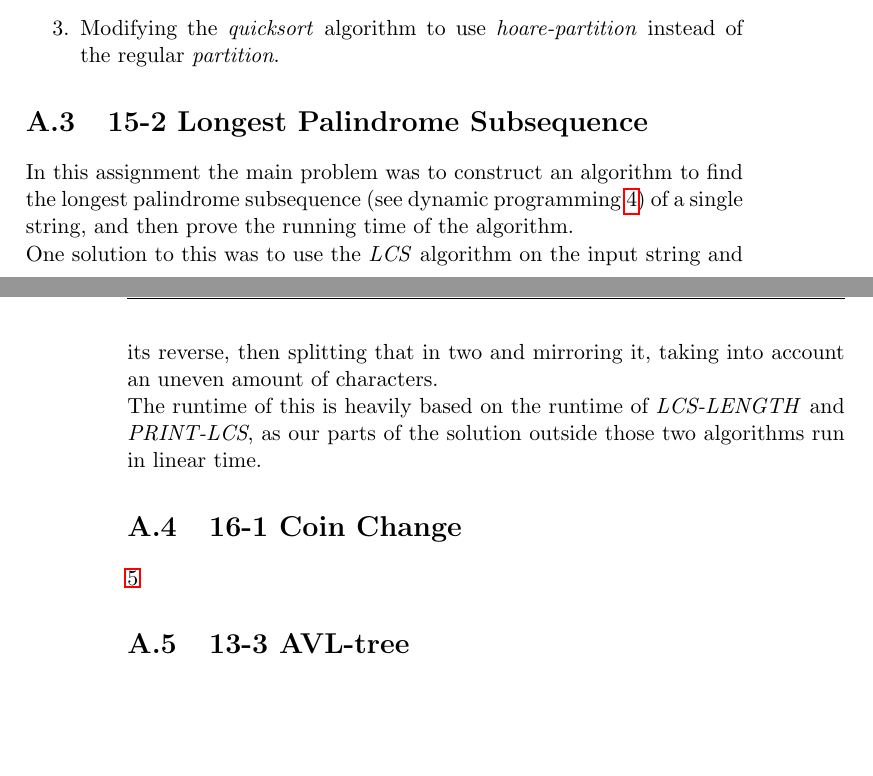
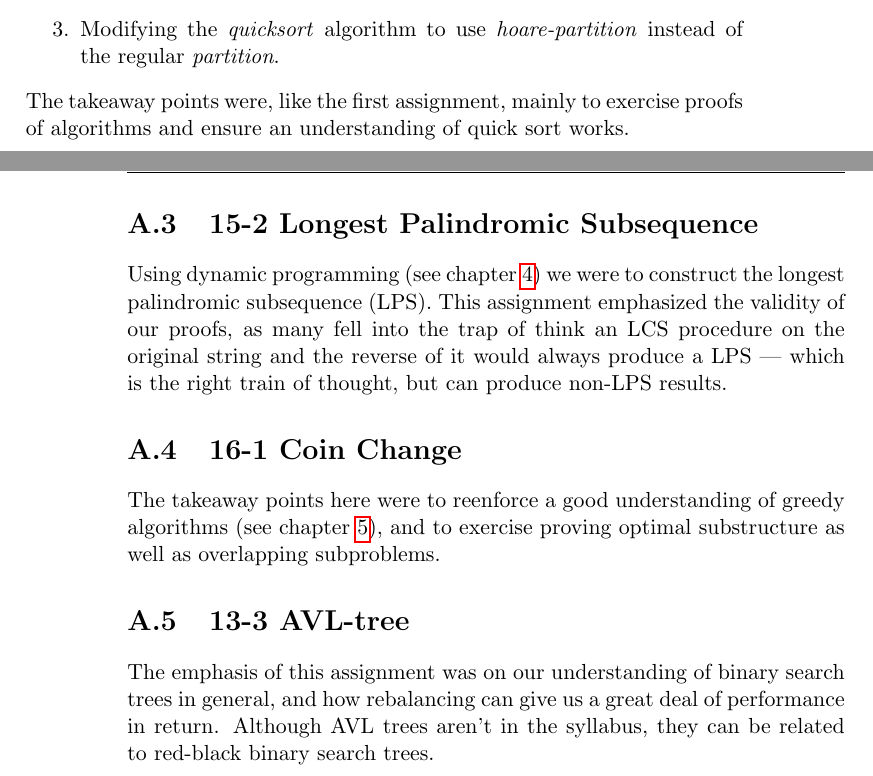
Before and after one commit to CasperBHansen/DIKU_AD_2013, a LaTeX thesis (disposition.tex, which reads appendix/assignments.tex): two parts of pages 57 and 58 of 65, joined at a grey line, cut so that both start at the same text, the shorter picture padded with empty space. Compiled offline with pdfLaTeX.

Commit message:
Added the remainder of short assignment overviews.

```diff
--- a/appendix/assignments.tex
+++ b/appendix/assignments.tex
@@ -18,29 +18,32 @@ invariants} (see appendix \ref{appendix:proofs|sec:loop-invariant}).
 \label{appendix:assignments|ass:hoare-partition}
 This assignment focused on:
 \begin{enumerate}
-\item Showing how \textit{hoare-partition} runs on a dataset.
-\item Proving various parts of the algorithm.
-\item Modifying the \textit{quicksort} algorithm to use \textit{hoare-partition}
-instead of the regular \textit{partition}.
+	\item Showing how \textit{hoare-partition} runs on a dataset.
+	\item Proving various parts of the algorithm.
+	\item Modifying the \textit{quicksort} algorithm to use
+\textit{hoare-partition}  instead of the regular \textit{partition}.
 \end{enumerate}
+The takeaway points were, like the first assignment, mainly to exercise proofs
+of algorithms and ensure an understanding of quick sort works.
 
-\section{15-2 Longest Palindrome Subsequence}
+\newpage
+\section{15-2 Longest Palindromic Subsequence}
 \label{appendix:assignments|ass:longest-palindromic-subsequence}
-In this assignment the main problem was to construct an algorithm to find the
-longest palindrome subsequence
-(see dynamic programming \ref{ch:dynamicprogramming}) of a single string, and
-then prove the running time of the algorithm.\\
-One solution to this was to use the \textit{LCS} algorithm on the input string
-and its reverse, then splitting that in two and mirroring it, taking into account
-an uneven amount of characters.\\
-The runtime of this is heavily based on the runtime of \textit{LCS-LENGTH} and
-\textit{PRINT-LCS}, as our parts of the solution outside those two algorithms run
-in linear time.
+Using dynamic programming (see chapter \ref{ch:dynamicprogramming}) we were to
+construct the longest palindromic subsequence (LPS). This assignment emphasized
+the validity of our proofs, as many fell into the trap of think an LCS
+procedure on the original string and the reverse of it would always produce a
+LPS --- which is the right train of thought, but can produce non-LPS results.
 
 \section{16-1 Coin Change}
 \label{appendix:assignments|ass:coin-change}
-\ref{ch:greedyalgorithms}
+The takeaway points here were to reenforce a good understanding of greedy
+algorithms (see chapter \ref{ch:greedyalgorithms}), and to exercise proving
+optimal substructure as well as overlapping subproblems.
 
 \section{13-3 AVL-tree}
 \label{appendix:assignments|ass:avl-tree}
-...
+The emphasis of this assignment was on our understanding of binary search
+trees in general, and how rebalancing can give us a great deal of performance
+in return. Although AVL trees aren't in the syllabus, they can be related to
+red-black binary search trees.
```
